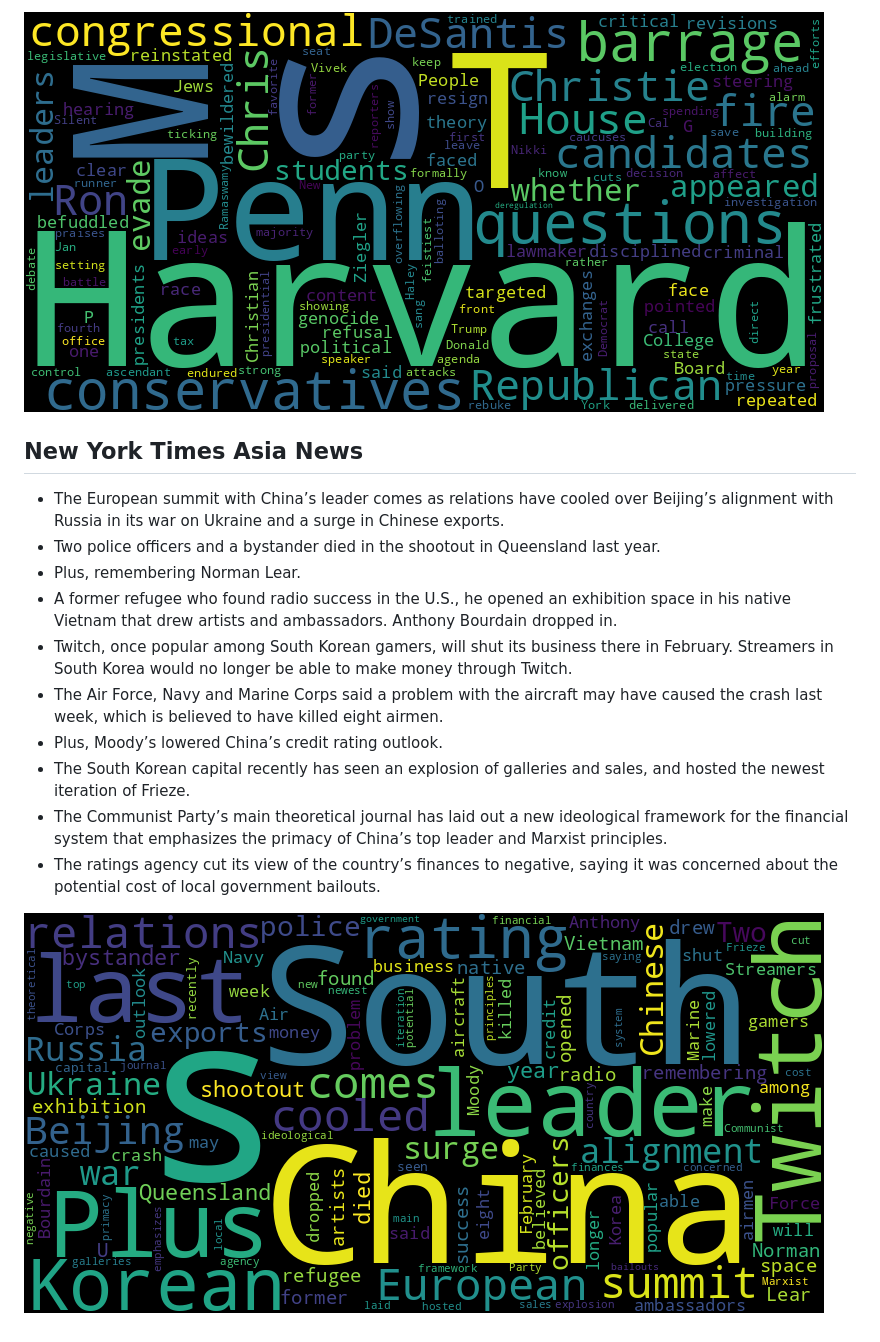
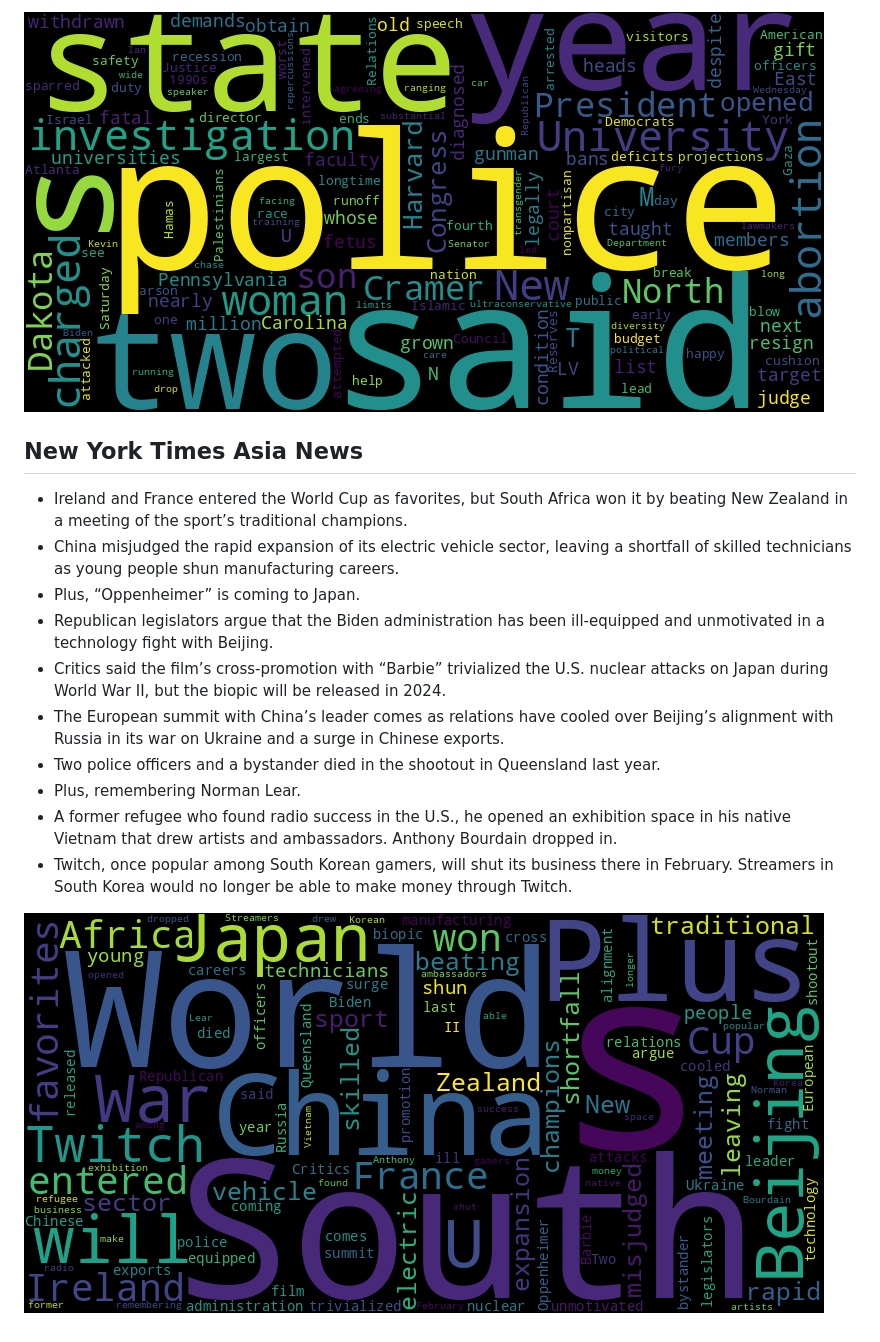
Before and after one commit to Ian729/NewsArchive, a Markdown page: README.md, the part around one of its changes. Drawn GitHub-style; pictures changed too: asian.png, usnews.png.

```diff
--- a/README.md
+++ b/README.md
@@ -28,15 +28,15 @@ Auto RSS New York Times and Generate Word Cloud
 
 ![US](./usnews.png)
 ## New York Times Asia News
+* Ireland and France entered the World Cup as favorites, but South Africa won it by beating New Zealand in a meeting of the sport’s traditional champions.
+* China misjudged the rapid expansion of its electric vehicle sector, leaving a shortfall of skilled technicians as young people shun manufacturing careers.
+* Plus, “Oppenheimer” is coming to Japan.
+* Republican legislators argue that the Biden administration has been ill-equipped and unmotivated in a technology fight with Beijing.
+* Critics said the film’s cross-promotion with “Barbie” trivialized the U.S. nuclear attacks on Japan during World War II, but the biopic will be released in 2024.
 * The European summit with China’s leader comes as relations have cooled over Beijing’s alignment with Russia in its war on Ukraine and a surge in Chinese exports.
 * Two police officers and a bystander died in the shootout in Queensland last year.
 * Plus, remembering Norman Lear.
 * A former refugee who found radio success in the U.S., he opened an exhibition space in his native Vietnam that drew artists and ambassadors. Anthony Bourdain dropped in.
 * Twitch, once popular among South Korean gamers, will shut its business there in February. Streamers in South Korea would no longer be able to make money through Twitch.
-* The Air Force, Navy and Marine Corps said a problem with the aircraft may have caused the crash last week, which is believed to have killed eight airmen.
-* Plus, Moody’s lowered China’s credit rating outlook.
-* The South Korean capital recently has seen an explosion of galleries and sales, and hosted the newest iteration of Frieze.
-* The Communist Party’s main theoretical journal has laid out a new ideological framework for the financial system that emphasizes the primacy of China’s top leader and Marxist principles.
-* The ratings agency cut its view of the country’s finances to negative, saying it was concerned about the potential cost of local government bailouts.
 
 ![Asian](./asian.png)
```
Also changed, not shown: other parts of README.md (+20 -20 lines), global.png, 1 other file.
